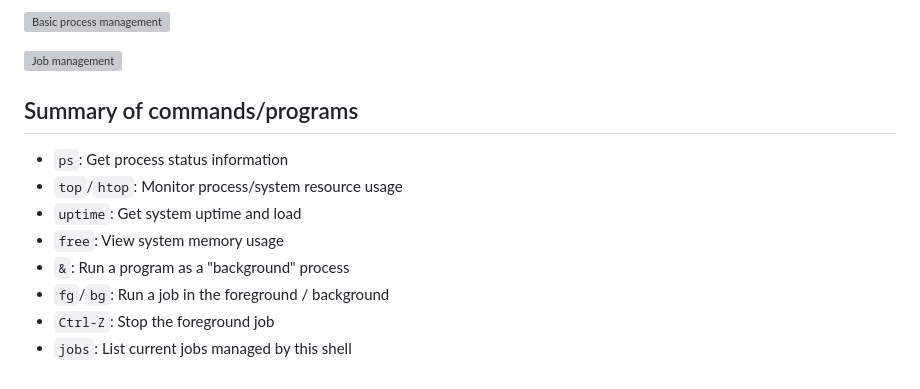
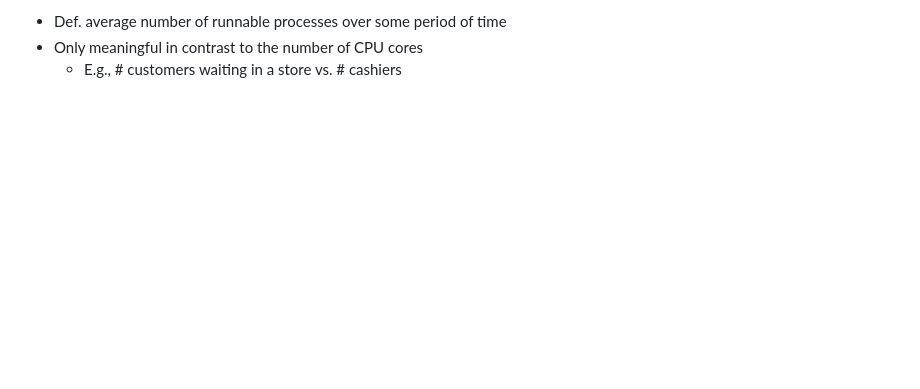
Before and after one commit to csp200/lessons, a Markdown page: slides/07-processes.md, the part around the change printed below. Drawn GitHub-style; blank space fills up the shorter version; grey boxes are pictures that could not be loaded.

```diff
--- a/slides/07-processes.md
+++ b/slides/07-processes.md
@@ -130,14 +151,3 @@ A process exists in one of several states:
-[![Basic process management](https://asciinema.org/a/706290.svg)](https://asciinema.org/a/706290)
-
-[![Job management](https://asciinema.org/a/706293.svg)](https://asciinema.org/a/706293)
-
-## Summary of commands/programs
-
-- `ps`: Get process status information
-- `top`/`htop`: Monitor process/system resource usage
-- `uptime`: Get system uptime and load
-- `free`: View system memory usage
-- `&`: Run a program as a "background" process
-- `fg`/`bg`: Run a job in the foreground / background
-- `Ctrl-Z`: Stop the foreground job
-- `jobs`: List current jobs managed by this shell
+- Def. average number of runnable processes over some period of time
+- Only meaningful in contrast to the number of CPU cores
+  - E.g., # customers waiting in a store vs. # cashiers
```
Also changed, not shown: other parts of slides/07-processes.md (+108 -87 lines).
